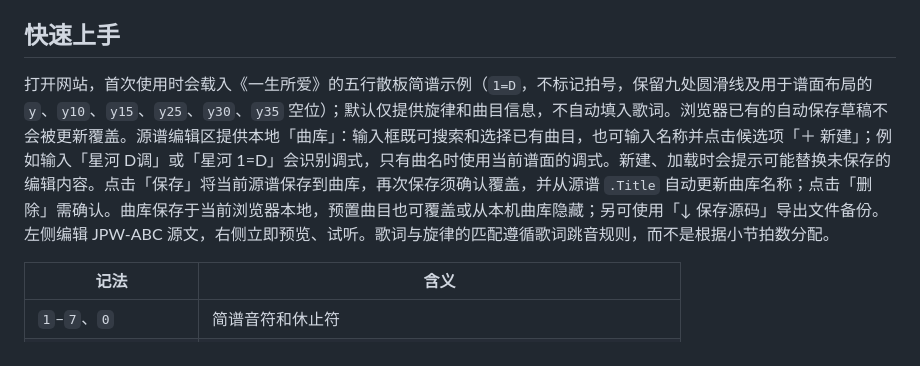
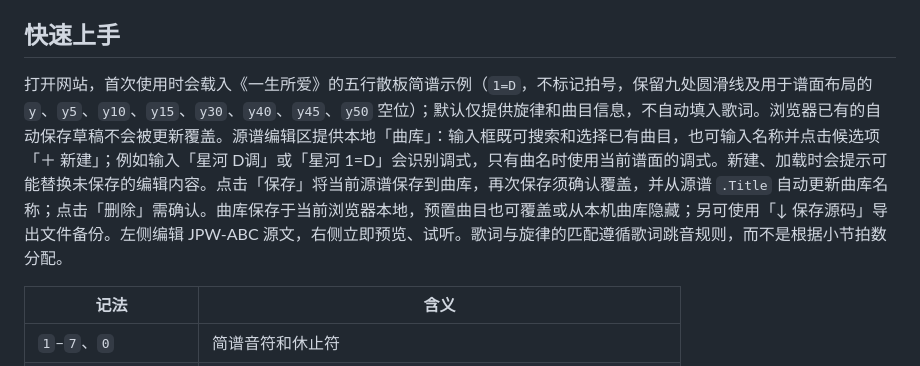
Before and after one commit to shandianchengzi/SanPu, a Markdown page: README.md, the part around the change. GitHub-like rendering.

Commit message:
docs: reflect revised y spacer sizes in default Yi Sheng Suo Ai score

```diff
--- a/README.md
+++ b/README.md
@@ -40,7 +40,7 @@
 
 ## 快速上手
 
-打开网站，首次使用时会载入《一生所爱》的五行散板简谱示例（`1=D`，不标记拍号，保留九处圆滑线及用于谱面布局的 `y`、`y10`、`y15`、`y25`、`y30`、`y35` 空位）；默认仅提供旋律和曲目信息，不自动填入歌词。浏览器已有的自动保存草稿不会被更新覆盖。源谱编辑区提供本地「曲库」：输入框既可搜索和选择已有曲目，也可输入名称并点击候选项「＋ 新建」；例如输入「星河 D调」或「星河 1=D」会识别调式，只有曲名时使用当前谱面的调式。新建、加载时会提示可能替换未保存的编辑内容。点击「保存」将当前源谱保存到曲库，再次保存须确认覆盖，并从源谱 `.Title` 自动更新曲库名称；点击「删除」需确认。曲库保存于当前浏览器本地，预置曲目也可覆盖或从本机曲库隐藏；另可使用「↓ 保存源码」导出文件备份。左侧编辑 JPW-ABC 源文，右侧立即预览、试听。歌词与旋律的匹配遵循歌词跳音规则，而不是根据小节拍数分配。
+打开网站，首次使用时会载入《一生所爱》的五行散板简谱示例（`1=D`，不标记拍号，保留九处圆滑线及用于谱面布局的 `y`、`y5`、`y10`、`y15`、`y30`、`y40`、`y45`、`y50` 空位）；默认仅提供旋律和曲目信息，不自动填入歌词。浏览器已有的自动保存草稿不会被更新覆盖。源谱编辑区提供本地「曲库」：输入框既可搜索和选择已有曲目，也可输入名称并点击候选项「＋ 新建」；例如输入「星河 D调」或「星河 1=D」会识别调式，只有曲名时使用当前谱面的调式。新建、加载时会提示可能替换未保存的编辑内容。点击「保存」将当前源谱保存到曲库，再次保存须确认覆盖，并从源谱 `.Title` 自动更新曲库名称；点击「删除」需确认。曲库保存于当前浏览器本地，预置曲目也可覆盖或从本机曲库隐藏；另可使用「↓ 保存源码」导出文件备份。左侧编辑 JPW-ABC 源文，右侧立即预览、试听。歌词与旋律的匹配遵循歌词跳音规则，而不是根据小节拍数分配。
 
 | 记法 | 含义 |
 |---|---|
```
